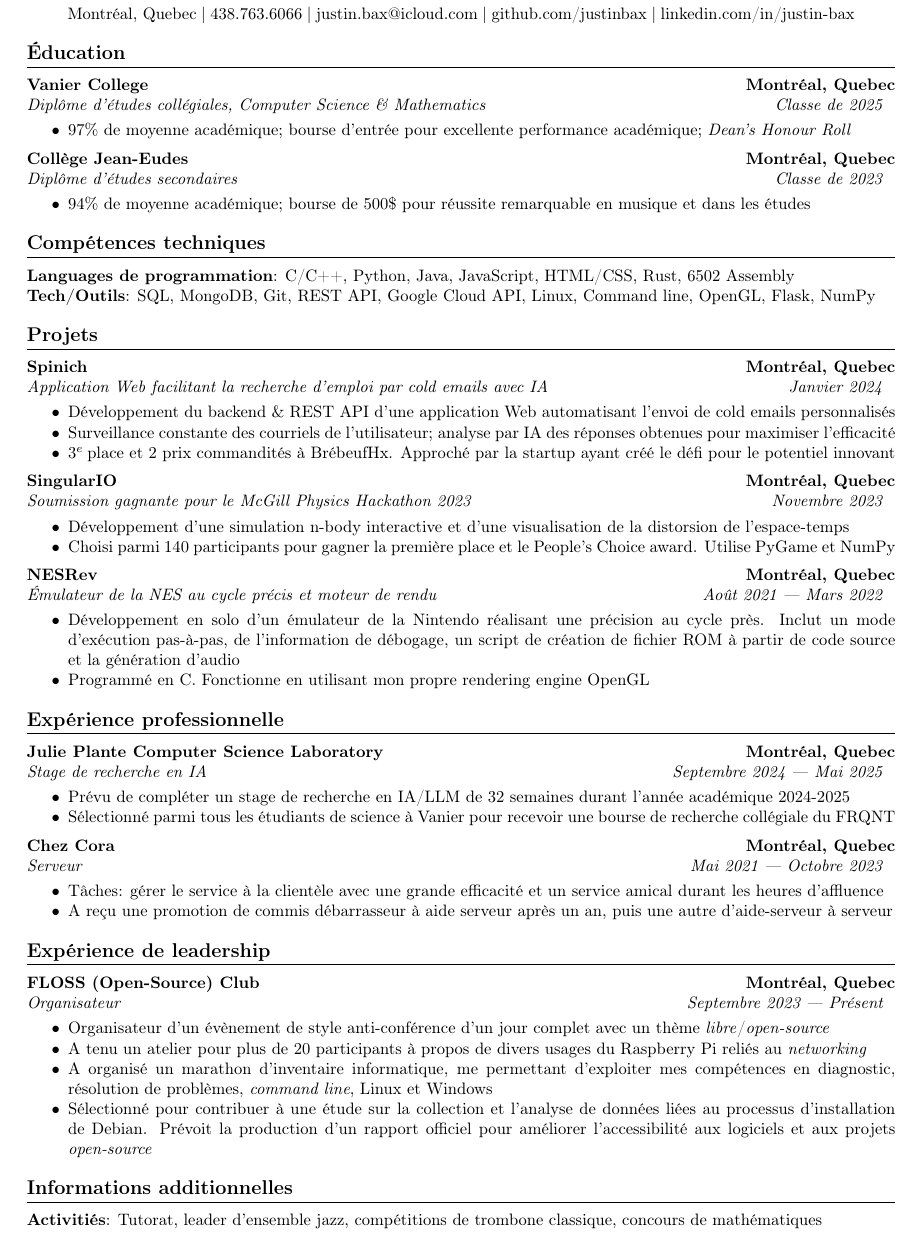
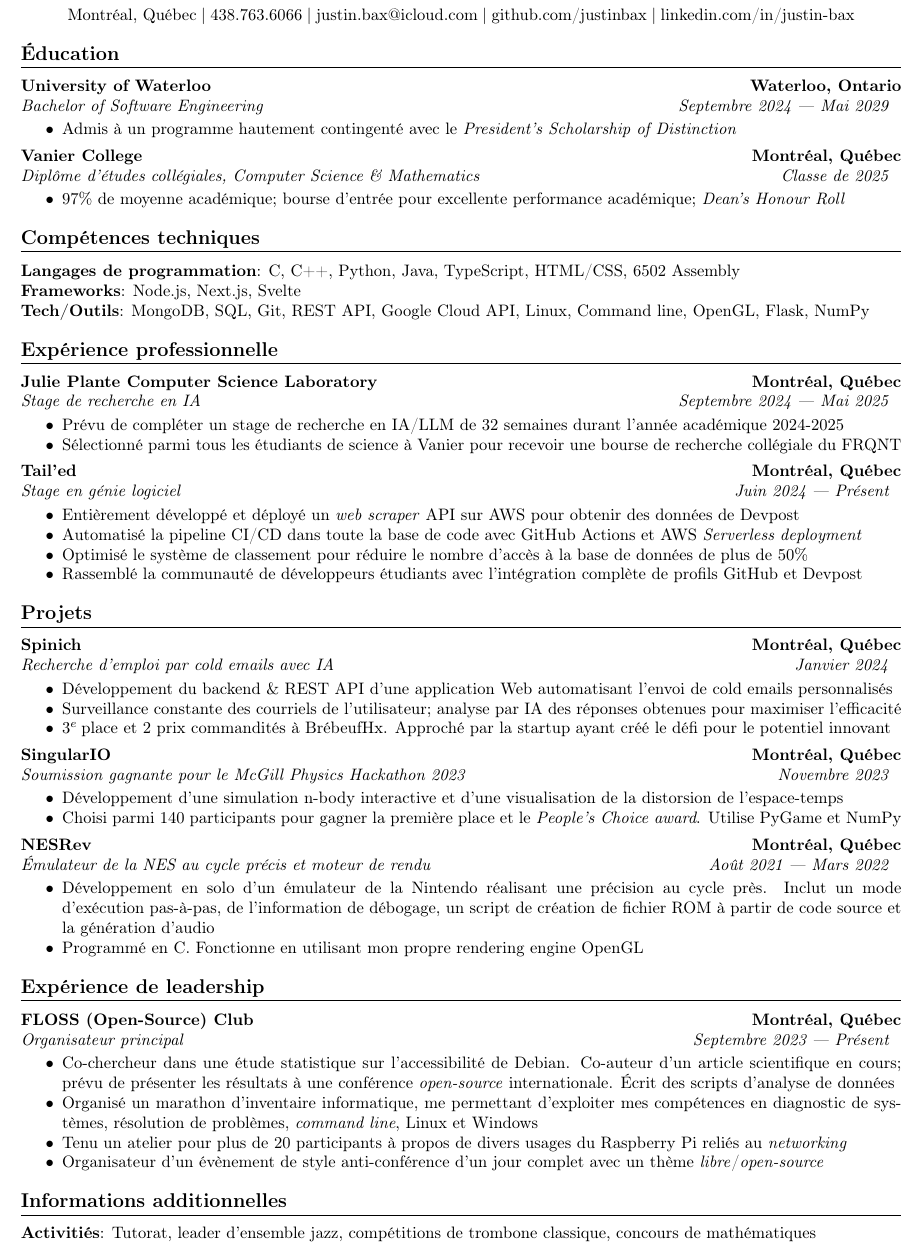
Before and after one commit to justinbax/resume, a LaTeX CV (fr/cv-fr.tex): part of the page, cut so that both start at the same text. Compiled offline with pdfLaTeX.

Commit message:
updated French resume

```diff
--- a/fr/cv-fr.tex
+++ b/fr/cv-fr.tex
@@ -6,7 +6,7 @@
 \usepackage{titlesec}
 \usepackage[T1]{fontenc}
 
-\geometry{a4paper, margin=0.5in}
+\geometry{a4paper, margin=0.45in}
 \urlstyle{same}
 
 \newcommand{\cdelim}{\;\textbar\;}
@@ -31,77 +31,83 @@
 \begin{center}
     {\Huge\bfseries Justin Bax}\\\vspace*{2pt}
 
-    Montréal, Quebec\cdelim 438.763.6066\cdelim justin.bax@icloud.com\cdelim\href{https://github.com/justinbax}{github.com/justinbax}\cdelim\href{https://linkedin.com/in/justin-bax}{linkedin.com/in/justin-bax}\\
+    Montréal, Québec\cdelim 438.763.6066\cdelim justin.bax@icloud.com\cdelim\href{https://github.com/justinbax}{github.com/justinbax}\cdelim\href{https://linkedin.com/in/justin-bax}{linkedin.com/in/justin-bax}\\
 \end{center}
 
 \section*{Éducation}
 
-\newrole{Vanier College}{Diplôme d'études collégiales, Computer Science \& Mathematics}{Montréal, Quebec}{Classe de 2025}
+\newrole{University of Waterloo}{Bachelor of Software Engineering}{Waterloo, Ontario}{Septembre 2024 --- Mai 2029}
+\begin{bulletpoints}
+    \item Admis à un programme hautement contingenté avec le \emph{President's Scholarship of Distinction}
+\end{bulletpoints}
+
+\newrole{Vanier College}{Diplôme d'études collégiales, Computer Science \& Mathematics}{Montréal, Québec}{Classe de 2025}
 \begin{bulletpoints}
     \item 97\% de moyenne académique; bourse d'entrée pour excellente performance académique; \textit{Dean's Honour Roll}
-\end{bulletpoints}
-
-\newrole{Collège Jean-Eudes}{Diplôme d'études secondaires}{Montréal, Quebec}{Classe de 2023}
-\begin{bulletpoints}
-    \item 94\% de moyenne académique; bourse de 500\$ pour réussite remarquable en musique et dans les études
 \end{bulletpoints}
 
 
 \section*{Compétences techniques}
 
-{\bfseries Languages de programmation}: C/C++, Python, Java, JavaScript, HTML/CSS, Rust, 6502 Assembly
+{\bfseries Langages de programmation}: C, C++, Python, Java, TypeScript, HTML/CSS, 6502 Assembly
 \newline
-{\bfseries Tech/Outils}: SQL, MongoDB, Git, REST API, Google Cloud API, Linux, Command line, OpenGL, Flask, NumPy
+{\bfseries Frameworks}: Node.js, Next.js, Svelte
+\newline
+{\bfseries Tech/Outils}: MongoDB, SQL, Git, REST API, Google Cloud API, Linux, Command line, OpenGL, Flask, NumPy
 
-
-\section*{Projets}
-
-\newrole{Spinich}{Application Web facilitant la recherche d'emploi par cold emails avec IA}{Montréal, Quebec}{Janvier 2024}
-\begin{bulletpoints}
-    \item Développement du backend \& REST API d’une application Web automatisant l’envoi de cold emails personnalisés
-    \item Surveillance constante des courriels de l’utilisateur; analyse par IA des réponses obtenues pour maximiser l’efficacité
-    \item 3$^e$\hspace*{-0.1em} place et 2 prix commandités à BrébeufHx. Approché par la startup ayant créé le défi pour le potentiel innovant
-\end{bulletpoints}
-
-\newrole{SingularIO}{Soumission gagnante pour le McGill Physics Hackathon 2023}{Montréal, Quebec}{Novembre 2023}
-\begin{bulletpoints}
-    \item Développement d’une simulation n-body interactive et d’une visualisation de la distorsion de l’espace-temps
-    \item Choisi parmi 140 participants pour gagner la première place et le People’s Choice award. Utilise PyGame et NumPy
-\end{bulletpoints}
-
-\newrole{NESRev}{Émulateur de la NES au cycle précis et moteur de rendu}{Montréal, Quebec}{Août 2021 --- Mars 2022}
-\begin{bulletpoints}
-    \item Développement en solo d’un émulateur de la Nintendo réalisant une précision au cycle près. Inclut un mode d’exécution pas-à-pas, de l’information de débogage, un script de création de fichier ROM à partir de code source et la génération d’audio
-    \item Programmé en C. Fonctionne en utilisant mon propre rendering engine OpenGL
-\end{bulletpoints}
 
 \section*{Expérience professionnelle}
 
-\newrole{Julie Plante Computer Science Laboratory}{Stage de recherche en IA}{Montréal, Quebec}{Septembre 2024 --- Mai 2025}
+\newrole{Julie Plante Computer Science Laboratory}{Stage de recherche en IA}{Montréal, Québec}{Septembre 2024 --- Mai 2025}
 \begin{bulletpoints}
     \item Prévu de compléter un stage de recherche en IA/LLM de 32 semaines durant l’année académique 2024-2025
     \item Sélectionné parmi tous les étudiants de science à Vanier pour recevoir une bourse de recherche collégiale du FRQNT
 \end{bulletpoints}
 
-\newrole{Chez Cora}{Serveur}{Montréal, Quebec}{Mai 2021 --- Octobre 2023}
+\newrole{Tail'ed}{Stage en génie logiciel}{Montréal, Québec}{Juin 2024 --- Présent}
 \begin{bulletpoints}
-    \item Tâches: gérer le service à la clientèle avec une grande efficacité et un service amical durant les heures d’affluence
-    \item A reçu une promotion de commis débarrasseur à aide serveur après un an, puis une autre d’aide-serveur à serveur
+    \item Entièrement développé et déployé un \emph{web scraper} API sur AWS pour obtenir des données de Devpost
+    \item Automatisé la pipeline CI/CD dans toute la base de code avec GitHub Actions et AWS \emph{Serverless deployment}
+    \item Optimisé le système de classement pour réduire le nombre d'accès à la base de données de plus de 50\%
+    \item Rassemblé la communauté de développeurs étudiants avec l'intégration complète de profils GitHub et Devpost
+\end{bulletpoints}
+
+
+\section*{Projets}
+
+\newrole{Spinich}{Recherche d'emploi par cold emails avec IA}{Montréal, Québec}{Janvier 2024}
+\begin{bulletpoints}
+    \item Développement du backend \& REST API d'une application Web automatisant l'envoi de cold emails personnalisés
+    \item Surveillance constante des courriels de l'utilisateur; analyse par IA des réponses obtenues pour maximiser l'efficacité
+    \item 3$^e$\hspace*{-0.1em} place et 2 prix commandités à BrébeufHx. Approché par la startup ayant créé le défi pour le potentiel innovant
+\end{bulletpoints}
+
+\newrole{SingularIO}{Soumission gagnante pour le McGill Physics Hackathon 2023}{Montréal, Québec}{Novembre 2023}
+\begin{bulletpoints}
+    \item Développement d'une simulation n-body interactive et d'une visualisation de la distorsion de l'espace-temps
+    \item Choisi parmi 140 participants pour gagner la première place et le \emph{People's Choice award}. Utilise PyGame et NumPy
+\end{bulletpoints}
+
+\newrole{NESRev}{Émulateur de la NES au cycle précis et moteur de rendu}{Montréal, Québec}{Août 2021 --- Mars 2022}
+\begin{bulletpoints}
+    \item Développement en solo d'un émulateur de la Nintendo réalisant une précision au cycle près. Inclut un mode d’exécution pas-à-pas, de l'information de débogage, un script de création de fichier ROM à partir de code source et la génération d'audio
+    \item Programmé en C. Fonctionne en utilisant mon propre rendering engine OpenGL
 \end{bulletpoints}
 
 
 \section*{Expérience de leadership}
-\newrole{FLOSS (Open-Source) Club}{Organisateur}{Montréal, Quebec}{Septembre 2023 --- Présent}
+\newrole{FLOSS (Open-Source) Club}{Organisateur principal}{Montréal, Québec}{Septembre 2023 --- Présent}
 \begin{bulletpoints}
-    \item Organisateur d’un évènement de style anti-conférence d’un jour complet avec un thème \textit{libre}/\textit{open-source}
-    \item A tenu un atelier pour plus de 20 participants à propos de divers usages du Raspberry Pi reliés au \textit{networking}
-    \item A organisé un marathon d’inventaire informatique, me permettant d’exploiter mes compétences en diagnostic, résolution de problèmes, \textit{command line}, Linux et Windows
-    \item Sélectionné pour contribuer à une étude sur la collection et l’analyse de données liées au processus d’installation de Debian. Prévoit la production d’un rapport officiel pour améliorer l’accessibilité aux logiciels et aux projets \textit{open-source}
+    \item Co-chercheur dans une étude statistique sur l'accessibilité de Debian. Co-auteur d'un article scientifique en cours; prévu de présenter les résultats à une conférence \emph{open-source} internationale. Écrit des scripts d'analyse de données
+    \item Organisé un marathon d'inventaire informatique, me permettant d'exploiter mes compétences en diagnostic de systèmes, résolution de problèmes, \textit{command line}, Linux et Windows
+    \item Tenu un atelier pour plus de 20 participants à propos de divers usages du Raspberry Pi reliés au \textit{networking}
+    \item Organisateur d'un évènement de style anti-conférence d'un jour complet avec un thème \textit{libre}/\textit{open-source}
+
 \end{bulletpoints}
 
 
 \section*{Informations additionnelles}
-{\bfseries Activitiés}: Tutorat, leader d’ensemble jazz, compétitions de trombone classique, concours de mathématiques
+{\bfseries Activitiés}: Tutorat, leader d'ensemble jazz, compétitions de trombone classique, concours de mathématiques
 \newline
 {\bfseries Intérêts}: Badminton, échecs, physique quantique, mandarin, littérature de non-fiction, théorie des jeux, jiu-jitsu
 
```
Also changed, not shown: cv.tex (+2 -2 lines), cv.pdf, fr/cv-fr.pdf.
